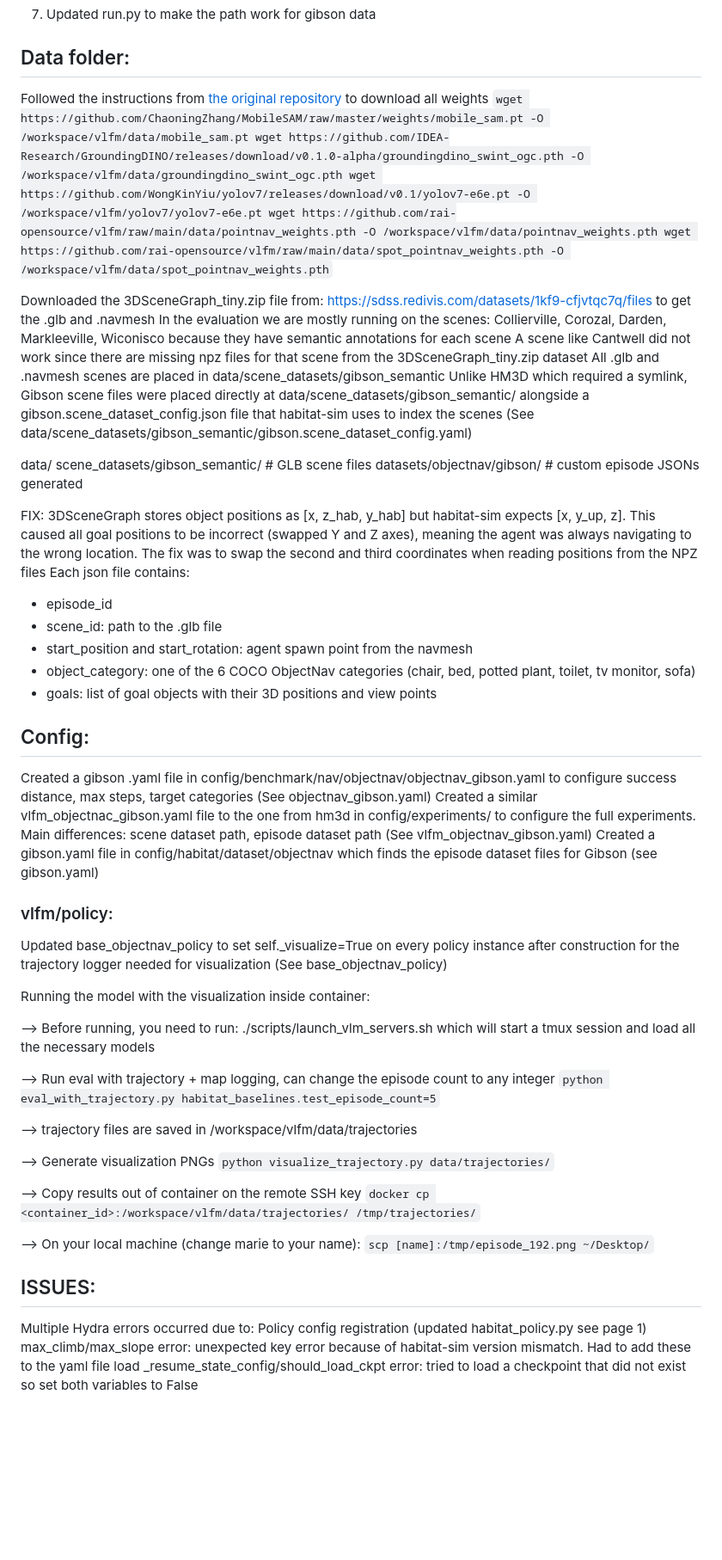
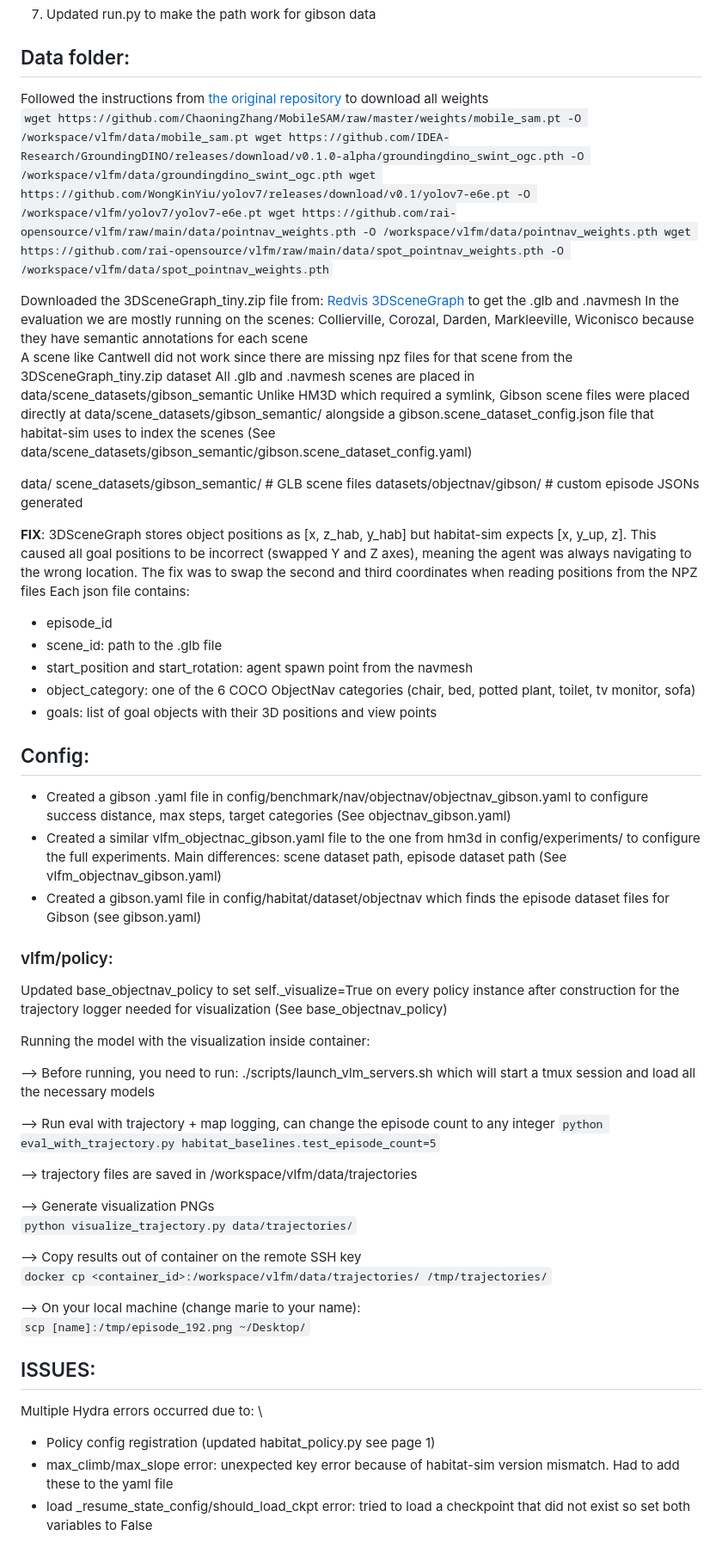
Before and after one commit to mariefleurdelort/DC-Objectnav, a Markdown page: vlfm-gibson/README.md, the part around one of its changes. Shown at 86% size. Rendered like a GitHub page; blank space fills up the shorter version.

Commit message:
stylistic updates to readme

```diff
--- a/vlfm-gibson/README.md
+++ b/vlfm-gibson/README.md
@@ -91,15 +91,15 @@ pip install -e .`
 
 ## Data folder:
 
-Followed the instructions from [the original repository](https://github.com/rai-opensource/vlfm/tree/main) to download all weights
+Followed the instructions from [the original repository](https://github.com/rai-opensource/vlfm/tree/main) to download all weights \
   `wget https://github.com/ChaoningZhang/MobileSAM/raw/master/weights/mobile_sam.pt -O /workspace/vlfm/data/mobile_sam.pt
   wget https://github.com/IDEA-Research/GroundingDINO/releases/download/v0.1.0-alpha/groundingdino_swint_ogc.pth -O /workspace/vlfm/data/groundingdino_swint_ogc.pth
   wget https://github.com/WongKinYiu/yolov7/releases/download/v0.1/yolov7-e6e.pt -O /workspace/vlfm/yolov7/yolov7-e6e.pt
   wget https://github.com/rai-opensource/vlfm/raw/main/data/pointnav_weights.pth -O /workspace/vlfm/data/pointnav_weights.pth
   wget https://github.com/rai-opensource/vlfm/raw/main/data/spot_pointnav_weights.pth -O /workspace/vlfm/data/spot_pointnav_weights.pth`
 
-Downloaded the 3DSceneGraph_tiny.zip file from: https://sdss.redivis.com/datasets/1kf9-cfjvtqc7q/files to get the .glb and .navmesh
-In the evaluation we are mostly running on the scenes: Collierville, Corozal, Darden, Markleeville, Wiconisco because they have semantic annotations for each scene
+Downloaded the 3DSceneGraph_tiny.zip file from: [Redvis 3DSceneGraph](https://sdss.redivis.com/datasets/1kf9-cfjvtqc7q/files) to get the .glb and .navmesh
+In the evaluation we are mostly running on the scenes: Collierville, Corozal, Darden, Markleeville, Wiconisco because they have semantic annotations for each scene \
 A scene like Cantwell did not work since there are missing npz files for that scene from the 3DSceneGraph_tiny.zip dataset
 All .glb and .navmesh scenes are placed in data/scene_datasets/gibson_semantic
 Unlike HM3D which required a symlink, Gibson scene files were placed directly at data/scene_datasets/gibson_semantic/ alongside a gibson.scene_dataset_config.json file that habitat-sim uses to index the scenes (See data/scene_datasets/gibson_semantic/gibson.scene_dataset_config.yaml)
@@ -108,7 +108,7 @@ data/
 scene_datasets/gibson_semantic/     # GLB scene files
   	datasets/objectnav/gibson/       # custom episode JSONs generated
 
-FIX: 3DSceneGraph stores object positions as [x, z_hab, y_hab] but habitat-sim expects [x, y_up, z]. This caused all goal positions to be incorrect (swapped Y and Z axes), meaning the agent was always navigating to the wrong location. The fix was to swap the second and third coordinates when reading positions from the NPZ files
+**FIX**: 3DSceneGraph stores object positions as [x, z_hab, y_hab] but habitat-sim expects [x, y_up, z]. This caused all goal positions to be incorrect (swapped Y and Z axes), meaning the agent was always navigating to the wrong location. The fix was to swap the second and third coordinates when reading positions from the NPZ files
 Each json file contains:
 - episode_id
 - scene_id: path to the .glb file
@@ -118,9 +118,9 @@ Each json file contains:
 
 ## Config:
 
-Created a gibson .yaml file in config/benchmark/nav/objectnav/objectnav_gibson.yaml to configure success distance, max steps, target categories (See objectnav_gibson.yaml)
-Created a similar vlfm_objectnac_gibson.yaml file to the one from hm3d in config/experiments/ to configure the full experiments. Main differences: scene dataset path, episode dataset path (See vlfm_objectnav_gibson.yaml)
-Created a gibson.yaml file in config/habitat/dataset/objectnav which finds the episode dataset files for Gibson (see gibson.yaml)
+- Created a gibson .yaml file in config/benchmark/nav/objectnav/objectnav_gibson.yaml to configure success distance, max steps, target categories (See objectnav_gibson.yaml)
+- Created a similar vlfm_objectnac_gibson.yaml file to the one from hm3d in config/experiments/ to configure the full experiments. Main differences: scene dataset path, episode dataset path (See vlfm_objectnav_gibson.yaml)
+- Created a gibson.yaml file in config/habitat/dataset/objectnav which finds the episode dataset files for Gibson (see gibson.yaml)
 
 ### vlfm/policy:
 
@@ -135,19 +135,19 @@ Running the model with the visualization inside container:
 
 --> trajectory files are saved in /workspace/vlfm/data/trajectories
 
---> Generate visualization PNGs
+--> Generate visualization PNGs \
 `python visualize_trajectory.py data/trajectories/`
 
---> Copy results out of container on the remote SSH key
+--> Copy results out of container on the remote SSH key \
 `docker cp <container_id>:/workspace/vlfm/data/trajectories/ /tmp/trajectories/`
 
---> On your local machine (change marie to your name):
+--> On your local machine (change marie to your name): \
 `scp [name]:/tmp/episode_192.png ~/Desktop/`
 
 
 ## ISSUES:
 
-Multiple Hydra errors occurred due to:
-Policy config registration (updated habitat_policy.py see page 1)
-max_climb/max_slope error: unexpected key error because of habitat-sim version mismatch. Had to add these to the yaml file
-load _resume_state_config/should_load_ckpt error: tried to load a checkpoint that did not exist so set both variables to False
+Multiple Hydra errors occurred due to: \
+- Policy config registration (updated habitat_policy.py see page 1)
+- max_climb/max_slope error: unexpected key error because of habitat-sim version mismatch. Had to add these to the yaml file
+- load _resume_state_config/should_load_ckpt error: tried to load a checkpoint that did not exist so set both variables to False
```
Also changed, not shown: other parts of vlfm-gibson/README.md (+41 -41 lines).
